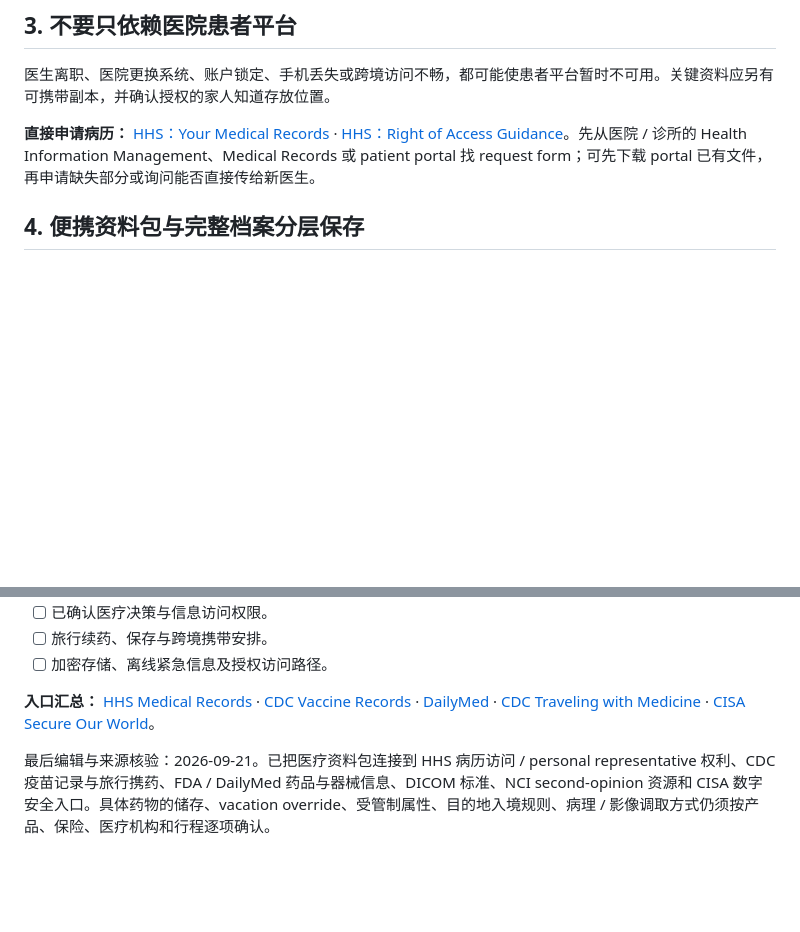
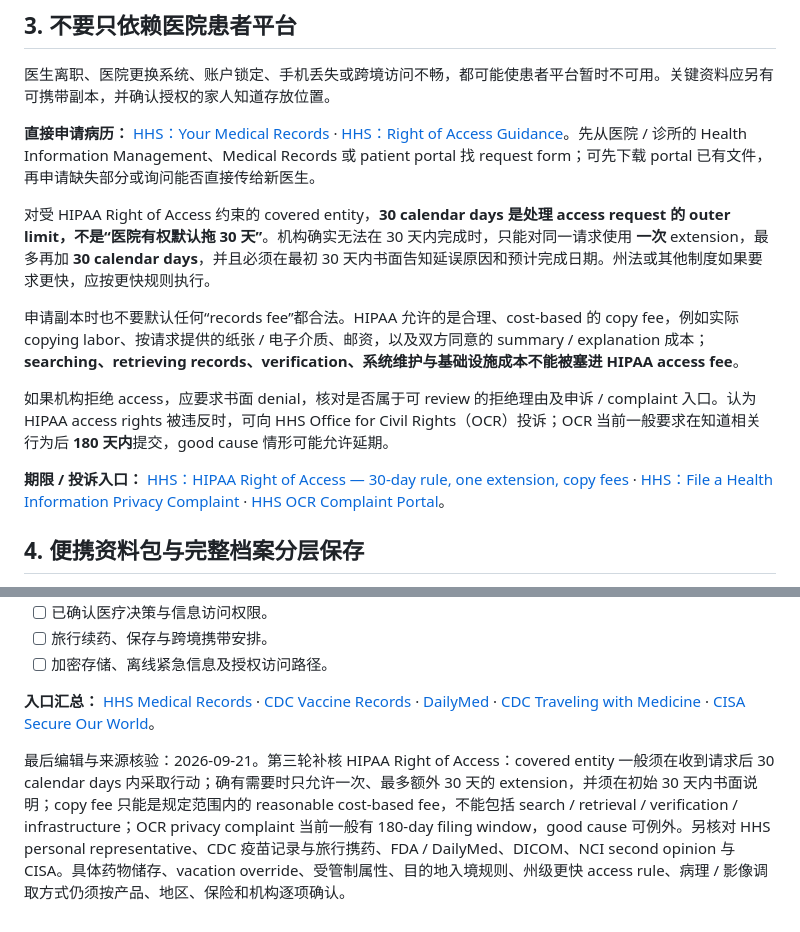
Before and after one commit to gjimzhou/US-China-Life-Playbook, a Markdown page: book/06-医疗记录药物与跨境Continuity.md, 2 parts joined by grey strips. GitHub-like rendering; blank space fills up the shorter version.

Commit message:
docs: add HIPAA medical record access deadlines

```diff
--- a/book/06-医疗记录药物与跨境Continuity.md
+++ b/book/06-医疗记录药物与跨境Continuity.md
@@ -39,6 +39,14 @@
 医生离职、医院更换系统、账户锁定、手机丢失或跨境访问不畅，都可能使患者平台暂时不可用。关键资料应另有可携带副本，并确认授权的家人知道存放位置。
 
 **直接申请病历：** [HHS：Your Medical Records](https://www.hhs.gov/hipaa/for-individuals/medical-records/index.html) · [HHS：Right of Access Guidance](https://www.hhs.gov/hipaa/for-professionals/privacy/guidance/access/index.html)。先从医院 / 诊所的 Health Information Management、Medical Records 或 patient portal 找 request form；可先下载 portal 已有文件，再申请缺失部分或询问能否直接传给新医生。
+
+对受 HIPAA Right of Access 约束的 covered entity，**30 calendar days 是处理 access request 的 outer limit，不是“医院有权默认拖 30 天”**。机构确实无法在 30 天内完成时，只能对同一请求使用 **一次** extension，最多再加 **30 calendar days**，并且必须在最初 30 天内书面告知延误原因和预计完成日期。州法或其他制度如果要求更快，应按更快规则执行。
+
+申请副本时也不要默认任何“records fee”都合法。HIPAA 允许的是合理、cost-based 的 copy fee，例如实际 copying labor、按请求提供的纸张 / 电子介质、邮资，以及双方同意的 summary / explanation 成本；**searching、retrieving records、verification、系统维护与基础设施成本不能被塞进 HIPAA access fee**。
+
+如果机构拒绝 access，应要求书面 denial，核对是否属于可 review 的拒绝理由及申诉 / complaint 入口。认为 HIPAA access rights 被违反时，可向 HHS Office for Civil Rights（OCR）投诉；OCR 当前一般要求在知道相关行为后 **180 天内**提交，good cause 情形可能允许延期。
+
+**期限 / 投诉入口：** [HHS：HIPAA Right of Access — 30-day rule, one extension, copy fees](https://www.hhs.gov/hipaa/for-professionals/privacy/guidance/access/index.html) · [HHS：File a Health Information Privacy Complaint](https://www.hhs.gov/hipaa/filing-a-complaint/index.html) · [HHS OCR Complaint Portal](https://ocrportal.hhs.gov/ocr/cp/complaint_frontpage.jsf)。
 
 ## 4. 便携资料包与完整档案分层保存
 
@@ -170,4 +178,4 @@
 
 **入口汇总：** [HHS Medical Records](https://www.hhs.gov/hipaa/for-individuals/medical-records/index.html) · [CDC Vaccine Records](https://www.cdc.gov/iis/contacts-locate-records/index.html) · [DailyMed](https://dailymed.nlm.nih.gov/dailymed/) · [CDC Traveling with Medicine](https://wwwnc.cdc.gov/travel/page/travel-abroad-with-medicine) · [CISA Secure Our World](https://www.cisa.gov/secure-our-world)。
 
-最后编辑与来源核验：2026-09-21。已把医疗资料包连接到 HHS 病历访问 / personal representative 权利、CDC 疫苗记录与旅行携药、FDA / DailyMed 药品与器械信息、DICOM 标准、NCI second-opinion 资源和 CISA 数字安全入口。具体药物的储存、vacation override、受管制属性、目的地入境规则、病理 / 影像调取方式仍须按产品、保险、医疗机构和行程逐项确认。
+最后编辑与来源核验：2026-09-21。第三轮补核 HIPAA Right of Access：covered entity 一般须在收到请求后 30 calendar days 内采取行动；确有需要时只允许一次、最多额外 30 天的 extension，并须在初始 30 天内书面说明；copy fee 只能是规定范围内的 reasonable cost-based fee，不能包括 search / retrieval / verification / infrastructure；OCR privacy complaint 当前一般有 180-day filing window，good cause 可例外。另核对 HHS personal representative、CDC 疫苗记录与旅行携药、FDA / DailyMed、DICOM、NCI second opinion 与 CISA。具体药物储存、vacation override、受管制属性、目的地入境规则、州级更快 access rule、病理 / 影像调取方式仍须按产品、地区、保险和机构逐项确认。
```
